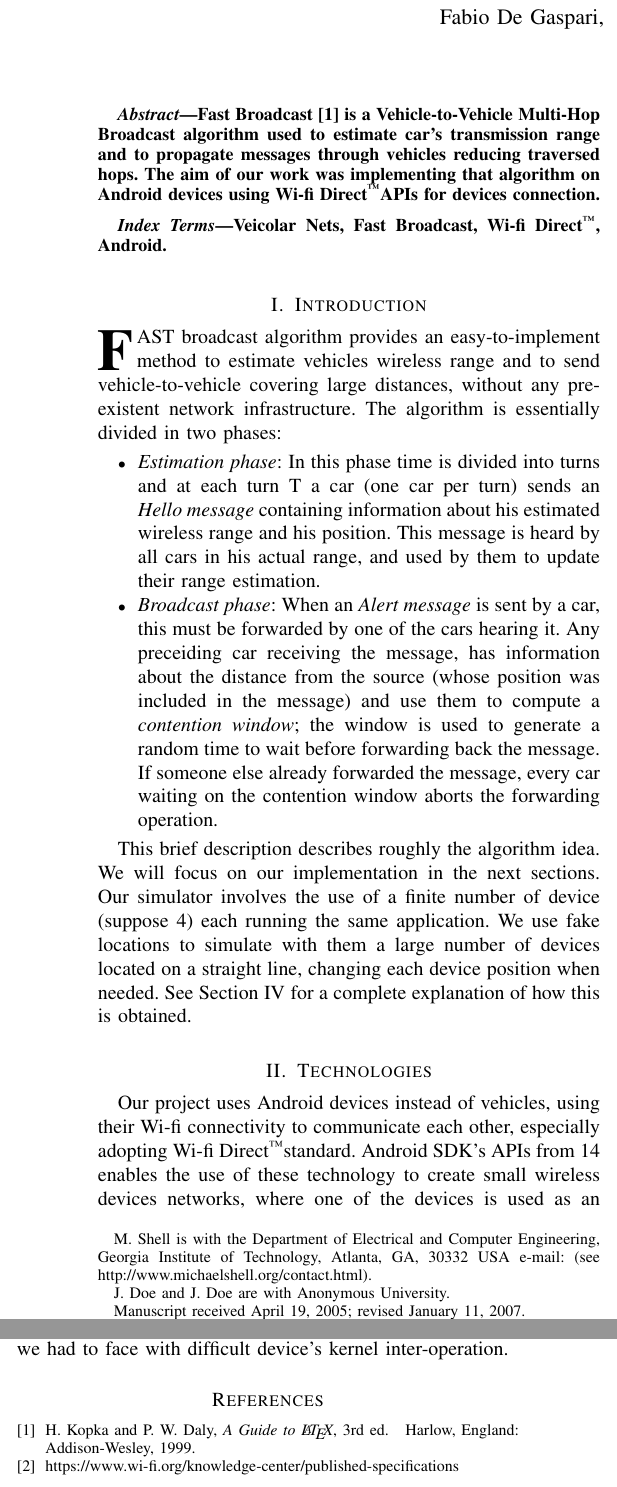
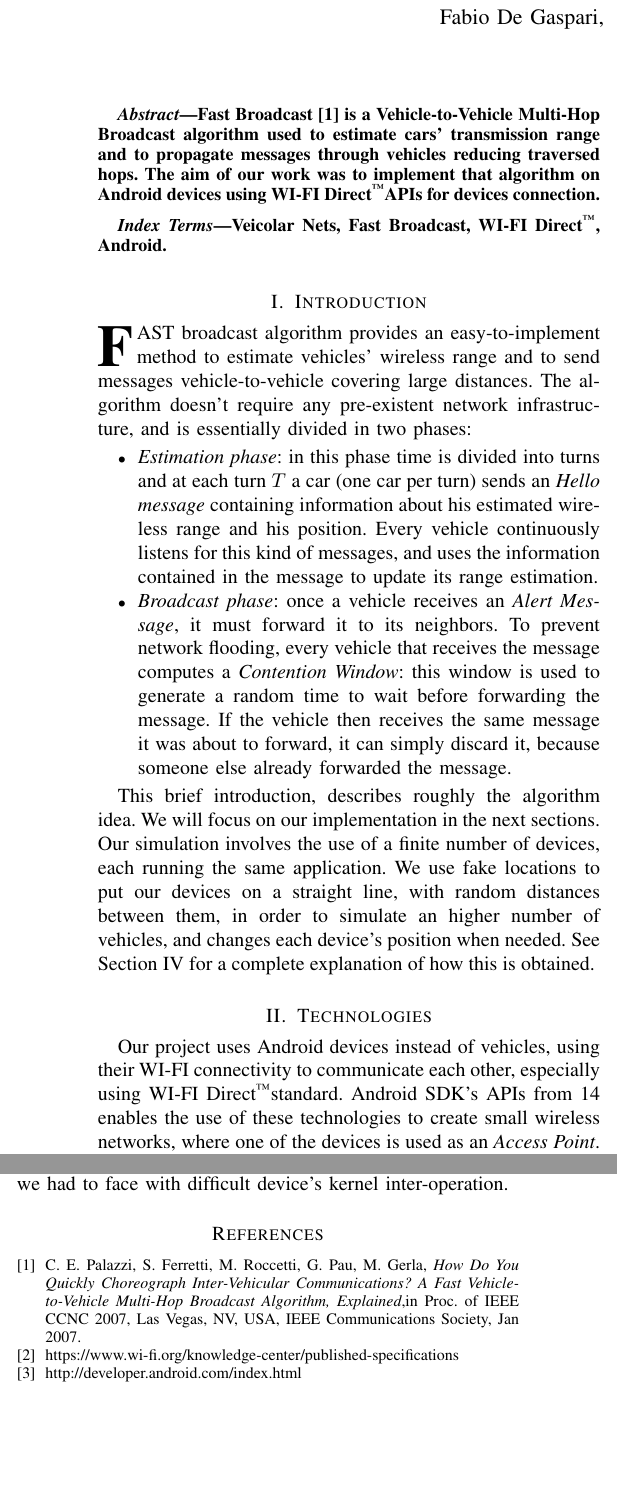
Before and after one commit to morambro/fastBroadcast, a LaTeX paper (relazione/relazione.tex, which reads relazione/chapters/connection.tex, relazione/chapters/introduction.tex, relazione/chapters/technologies.tex): two parts of the columns of pages 1 and 4 of 4, joined at a grey line, cut so that both start at the same text, the shorter picture padded with empty space. Compiled offline with pdfLaTeX.

Commit message:
Corrections provided by Alecs Vendrux

```diff
--- a/relazione/chapters/connection.tex
+++ b/relazione/chapters/connection.tex
@@ -1,6 +1,9 @@
 \section{Devices connection}
 
-Due to the last two \direct features described in the previous section, devices cannot create and destroy connection opportunistically, so for our simulation we had to introduce a connection establishing phase which creates a \direct group and provides to all the devices a complete address map to let them communicate.
-Devices connection setup consists of the following operations:
+Due to the last two \direct features described in the previous section, devices cannot create and destroy connection opportunistically, so for our simulation we had to
+%introduce a connection establishing phase which creates a \direct group and provides to all the devices a complete address map to let them communicate.
+manually create a \direct \textit{group} and also to provide devices a complete address map, in order to let them communicate with each
+devices.
+Connection setup consists of the following operations:
 	\begin{itemize}
-		\item One of the devices ask other devices for connection
+		\item One of the devices asks other devices for connection
@@ -11,6 +14,6 @@ Devices connection setup consists of the following operations:
 	\end{itemize}
 
-When all of this operations are done, all the devices are connected and can communicate each other directly via TCP Sockets. The created (overlay) network is visible in figure \ref{fig:device_network}
+Once that all these operations have been done, all the devices are connected and can communicate each other directly via TCP Sockets. An example of a created network is visible in figure \ref{fig:device_network}.
 
 \begin{figure}[!htbp]
 \centering
--- a/relazione/chapters/introduction.tex
+++ b/relazione/chapters/introduction.tex
@@ -14,12 +14,14 @@
 %
 % Here we have the typical use of a "T" for an initial drop letter
 % and "HIS" in caps to complete the first word.
-\IEEEPARstart{F}{ast} broadcast algorithm provides an easy-to-implement method to estimate vehicles wireless range and to send vehicle-to-vehicle covering large distances, without any pre-existent network infrastructure. The algorithm is essentially divided in two phases:
+\IEEEPARstart{F}{ast} broadcast algorithm provides an easy-to-implement method to estimate vehicles' wireless range and to send messages vehicle-to-vehicle covering large distances. The algorithm doesn't require any pre-existent network infrastructure, and is essentially divided in two phases:
 	\begin{itemize}
-		\item \emph{Estimation phase}: In this phase time is divided into turns and at each turn T a car (one car per turn) sends an \emph{Hello message} containing information about his estimated wireless range and his position. This message is heard by all cars in his actual range, and used by them to update their range estimation.
-		\item \emph{Broadcast phase}: When an \emph{Alert message} is sent by a car, this must be forwarded by one of the cars hearing it. Any preceiding car receiving the message, has information about the distance from the source (whose position was included in the message) and use them to compute a \emph{contention window}; the window is used to generate a random time to wait before forwarding back the message.
-		If someone else already forwarded the message, every car waiting on the contention window aborts the forwarding operation.
+		\item \emph{Estimation phase}: in this phase time is divided into turns and at each turn $T$ a car (one car per turn) sends an \emph{Hello message} containing information about his estimated wireless range and his position. Every vehicle continuously listens for this kind of messages, and uses the information contained in the message to update its range estimation.
+		\item \emph{Broadcast phase}:
+%		when an \emph{Alert message} is sent by a car, this must be forwarded by one of the cars hearing it. Any preceiding car receiving the message, has information about the distance from the source (whose position was included in the message) and use them to compute a \emph{contention window}; the window is used to generate a random time to wait before forwarding back the message.
+%If someone else already forwarded the message, every car waiting on the contention window aborts the forwarding operation.
+		once a vehicle receives an \textit{Alert Message}, it must forward it to its neighbors. To prevent network flooding, every vehicle that receives the message computes a \textit{Contention Window}: this window is used to generate a random time to wait before forwarding the message. If the vehicle then receives the same message it was about to forward, it can simply discard it, because someone else already forwarded the message.
 	\end{itemize}
 
-This brief description describes roughly the algorithm idea. We will focus on our implementation in the next sections.
-Our simulator involves the use of a finite number of device (suppose 4) each running the same application. We use fake locations to simulate with them a large number of devices located on a straight line, changing each device position when needed. See Section \ref{sec:position_change} for a complete explanation of how this is obtained.
+This brief introduction, describes roughly the algorithm idea. We will focus on our implementation in the next sections.
+Our simulation involves the use of a finite number of devices, each running the same application. We use fake locations to put our devices on a straight line, with random distances between them, in order to simulate an higher number of vehicles, and changes each device's position when needed. See Section \ref{sec:position_change} for a complete explanation of how this is obtained.
--- a/relazione/chapters/technologies.tex
+++ b/relazione/chapters/technologies.tex
@@ -1,4 +1,4 @@
 \section{Technologies}
 
-Our project uses Android devices instead of vehicles, using their Wi-fi connectivity to communicate each other, especially adopting \direct standard. Android SDK's APIs from 14 enables the use of these technology to create small wireless devices networks, where one of the devices is used as an \emph{Access Point}. \direct specification is available only for purchase from Wi-fi Alliance\textsuperscript{\texttrademark} website\cite{wifi_direct}.
+Our project uses Android devices instead of vehicles, using their WI-FI connectivity to communicate each other, especially using \direct standard. Android SDK's APIs from 14 enables the use of these technologies to create small wireless networks, where one of the devices is used as an \emph{Access Point}. \direct specification is only available for purchase from WI-FI Alliance\textsuperscript{\texttrademark} website\cite{wifi_direct}.
 Basically a network created with Android \direct APIs is called \emph{group}. A \emph{group} has an owner (the access point), and one or more other devices. In the network the only available IP address is group owner's.
--- a/relazione/relazione.tex
+++ b/relazione/relazione.tex
@@ -382,9 +382,9 @@
 
 
 % correct bad hyphenation here
-\hyphenation{op-tical net-works semi-conduc-tor}
+\hyphenation{}
 
-\newcommand{\direct}{Wi-fi Direct\textsuperscript{\texttrademark}}
+\newcommand{\direct}{WI-FI Direct\textsuperscript{\texttrademark}}
 \newcommand{\ttt}[1]{\texttt{#1}}
 
 \begin{document}
@@ -407,11 +407,10 @@
 %~\IEEEmembership{Computer Science Master Student, Padova University}
         ~Moreno~Ambrosin
         % <-this % stops a space
-\thanks{M. Shell is with the Department
-of Electrical and Computer Engineering, Georgia Institute of Technology, Atlanta,
-GA, 30332 USA e-mail: (see http://www.michaelshell.org/contact.html).}% <-this % stops a space
-\thanks{J. Doe and J. Doe are with Anonymous University.}% <-this % stops a space
-\thanks{Manuscript received April 19, 2005; revised January 11, 2007.}}
+%\thanks{M. Shell is with the Department of Electrical and Computer Engineering, Georgia Institute of Technology, Atlanta,GA, 30332 USA e-mail: (see http://www.michaelshell.org/contact.html).}% <-this % stops a space
+%\thanks{J. Doe and J. Doe are with Anonymous University.}% <-this % stops a space
+%\thanks{Manuscript received April 19, 2005; revised January 11, 2007.}
+}
 
 % note the % following the last \IEEEmembership and also \thanks -
 % these prevent an unwanted space from occurring between the last author name
@@ -434,8 +433,8 @@ GA, 30332 USA e-mail: (see http://www.michaelshell.org/contact.html).}% <-this %
 
 
 % The paper headers
-\markboth{Journal of \LaTeX\ Class Files,~Vol.~6, No.~1, January~2007}%
-{Shell \MakeLowercase{\textit{et al.}}: Bare Demo of IEEEtran.cls for Journals}
+\markboth{Wirless Networks project report}
+{Wirless Networks project report}
 % The only time the second header will appear is for the odd numbered pages
 % after the title page when using the twoside option.
 %
@@ -454,7 +453,7 @@ GA, 30332 USA e-mail: (see http://www.michaelshell.org/contact.html).}% <-this %
 
 \begin{abstract}
 %\boldmath
-Fast Broadcast\cite{fastBroadcast} is a Vehicle-to-Vehicle Multi-Hop Broadcast algorithm used to estimate car's transmission range and to propagate messages through vehicles reducing traversed hops. The aim of our work was implementing that algorithm on Android devices
+Fast Broadcast\cite{fastBroadcast} is a Vehicle-to-Vehicle Multi-Hop Broadcast algorithm used to estimate cars' transmission range and to propagate messages through vehicles reducing traversed hops. The aim of our work was to implement that algorithm on Android devices
 using \direct APIs for devices connection.
 
 \end{abstract}
@@ -638,10 +637,14 @@ Veicolar Nets, Fast Broadcast, \direct, Android.
 \begin{thebibliography}{1}
 
 \bibitem{fastBroadcast}
-H.~Kopka and P.~W. Daly, \emph{A Guide to \LaTeX}, 3rd~ed.\hskip 1em plus
-  0.5em minus 0.4em\relax Harlow, England: Addison-Wesley, 1999.
+%H.~Kopka and P.~W. Daly, \emph{A Guide to \LaTeX}, 3rd~ed.\hskip 1em plus 0.5em minus 0.4em\relax Harlow, England: Addison-Wesley, 1999.
+  C.~E.~Palazzi,~S.~Ferretti,~M.~Roccetti,~G.~Pau,~M.~Gerla,~\emph{How Do You Quickly Choreograph Inter-Vehicular Communications? A Fast Vehicle-to-Vehicle Multi-Hop Broadcast Algorithm, Explained},in Proc. of IEEE CCNC 2007, Las Vegas, NV, USA, IEEE Communications Society, Jan 2007.
+
 \bibitem{wifi_direct}
 https://www.wi-fi.org/knowledge-center/published-specifications
+
+\bibitem{android_develop}
+http://developer.android.com/index.html
 
 \end{thebibliography}
 
```
Also changed, not shown: relazione/chapters/implementation.tex (+19 -10 lines), relazione/chapters/messages.tex (+2 -2 lines), relazione/chapters/connection.tex (8 more changed lines), relazione/chapters/technologies.tex (2 more changed lines).
